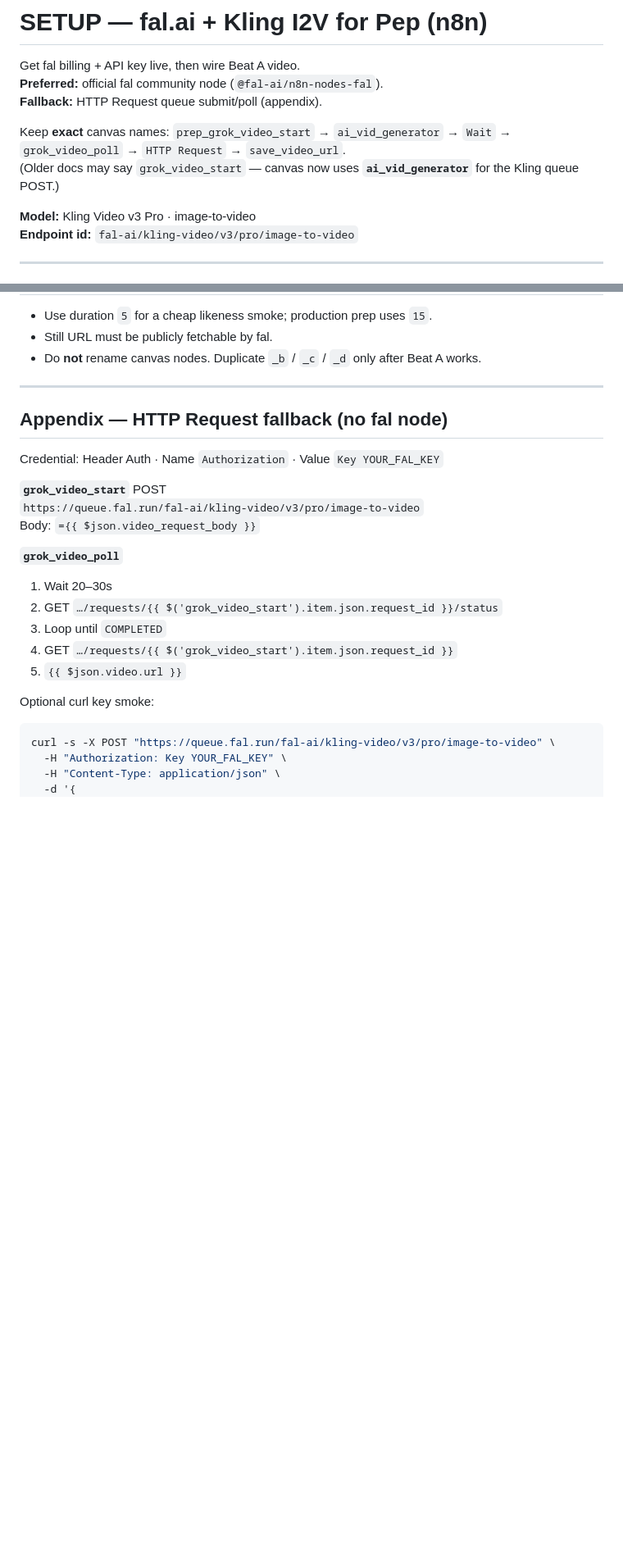
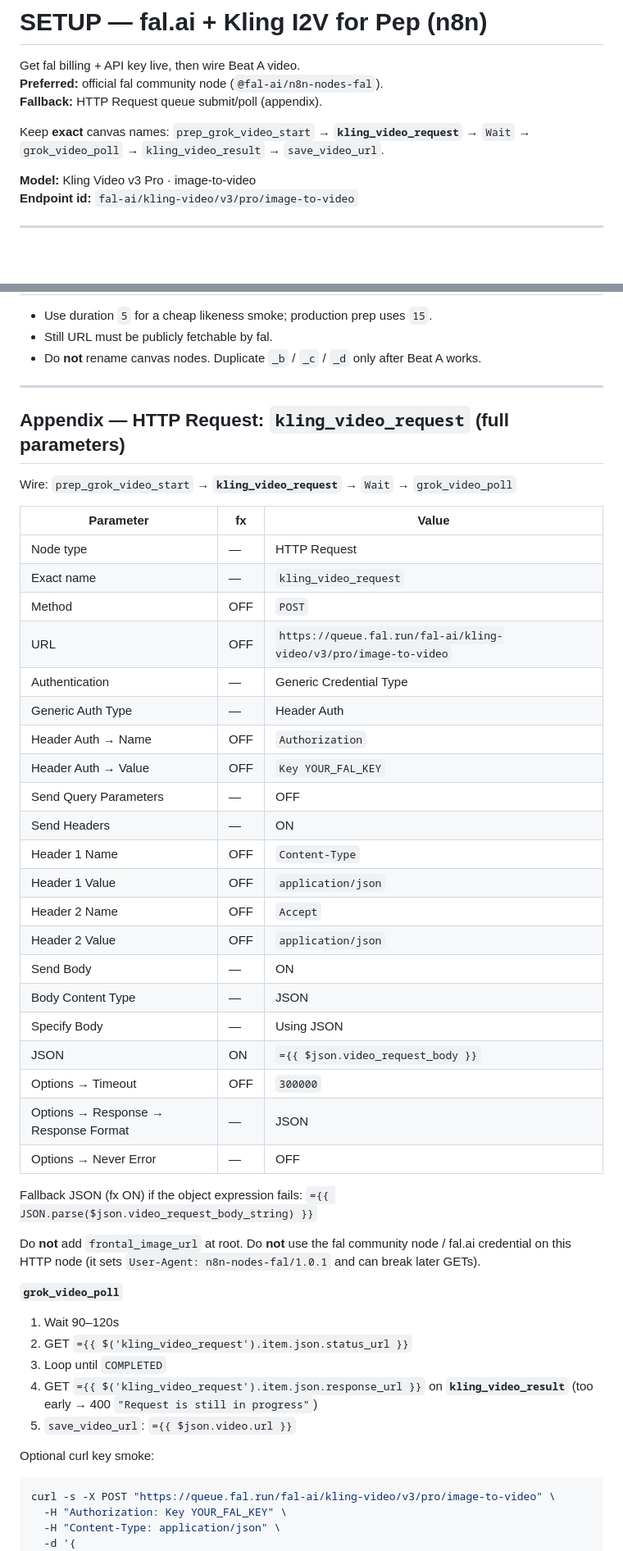
Before and after one commit to PalmBeach-Vitality/pep, a Markdown page: marketing/n8n-pep-fal-kling-setup.md, 2 parts joined by grey strips. Shown at 82% size. Rendered like a GitHub page; blank space fills up the shorter version.

```diff
--- a/marketing/n8n-pep-fal-kling-setup.md
+++ b/marketing/n8n-pep-fal-kling-setup.md
@@ -4,8 +4,7 @@ Get fal billing + API key live, then wire Beat A video.
 **Preferred:** official fal community node (`@fal-ai/n8n-nodes-fal`).
 **Fallback:** HTTP Request queue submit/poll (appendix).
 
-Keep **exact** canvas names: `prep_grok_video_start` → `ai_vid_generator` → `Wait` → `grok_video_poll` → `HTTP Request` → `save_video_url`.
-(Older docs may say `grok_video_start` — canvas now uses **`ai_vid_generator`** for the Kling queue POST.)
+Keep **exact** canvas names: `prep_grok_video_start` → **`kling_video_request`** → `Wait` → `grok_video_poll` → `kling_video_result` → `save_video_url`.
 
 **Model:** Kling Video v3 Pro · image-to-video
 **Endpoint id:** `fal-ai/kling-video/v3/pro/image-to-video`
@@ -125,20 +124,44 @@ If Pep morphs: fix still lock first, then re-run I2V.
 
 ---
 
-## Appendix — HTTP Request fallback (no fal node)
+## Appendix — HTTP Request: `kling_video_request` (full parameters)
 
-Credential: Header Auth · Name `Authorization` · Value `Key YOUR_FAL_KEY`
+Wire: `prep_grok_video_start` → **`kling_video_request`** → `Wait` → `grok_video_poll`
 
-**`grok_video_start`** POST
-`https://queue.fal.run/fal-ai/kling-video/v3/pro/image-to-video`
-Body: `={{ $json.video_request_body }}`
+| Parameter | fx | Value |
+|---|---|---|
+| Node type | — | HTTP Request |
+| Exact name | — | `kling_video_request` |
+| Method | OFF | `POST` |
+| URL | OFF | `https://queue.fal.run/fal-ai/kling-video/v3/pro/image-to-video` |
+| Authentication | — | Generic Credential Type |
+| Generic Auth Type | — | Header Auth |
+| Header Auth → Name | OFF | `Authorization` |
+| Header Auth → Value | OFF | `Key YOUR_FAL_KEY` |
+| Send Query Parameters | — | OFF |
+| Send Headers | — | ON |
+| Header 1 Name | OFF | `Content-Type` |
+| Header 1 Value | OFF | `application/json` |
+| Header 2 Name | OFF | `Accept` |
+| Header 2 Value | OFF | `application/json` |
+| Send Body | — | ON |
+| Body Content Type | — | JSON |
+| Specify Body | — | Using JSON |
+| JSON | ON | `={{ $json.video_request_body }}` |
+| Options → Timeout | OFF | `300000` |
+| Options → Response → Response Format | — | JSON |
+| Options → Never Error | — | OFF |
+
+Fallback JSON (fx ON) if the object expression fails: `={{ JSON.parse($json.video_request_body_string) }}`
+
+Do **not** add `frontal_image_url` at root. Do **not** use the fal community node / fal.ai credential on this HTTP node (it sets `User-Agent: n8n-nodes-fal/1.0.1` and can break later GETs).
 
 **`grok_video_poll`**
-1. Wait 20–30s
-2. GET `…/requests/{{ $('grok_video_start').item.json.request_id }}/status`
+1. Wait 90–120s
+2. GET `={{ $('kling_video_request').item.json.status_url }}`
 3. Loop until `COMPLETED`
-4. GET `…/requests/{{ $('grok_video_start').item.json.request_id }}`
-5. `{{ $json.video.url }}`
+4. GET `={{ $('kling_video_request').item.json.response_url }}` on **`kling_video_result`** (too early → 400 `"Request is still in progress"`)
+5. `save_video_url`: `={{ $json.video.url }}`
 
 Optional curl key smoke:
 
```
Also changed, not shown: marketing/n8n-pep-full-paste-codes.md (+60 -11 lines), marketing/n8n-vid-gen-palm-beach-pep-execute.md (+2 -0 lines).
